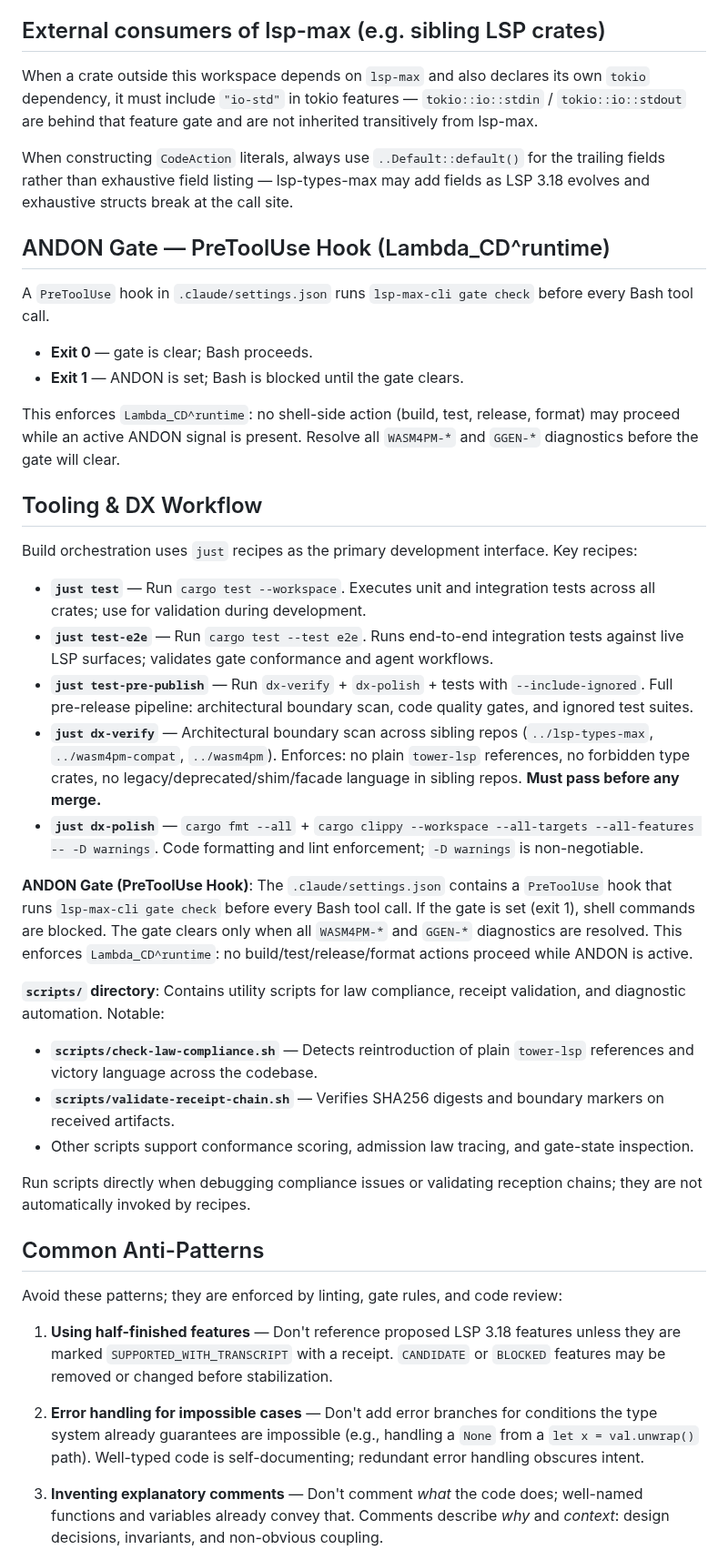
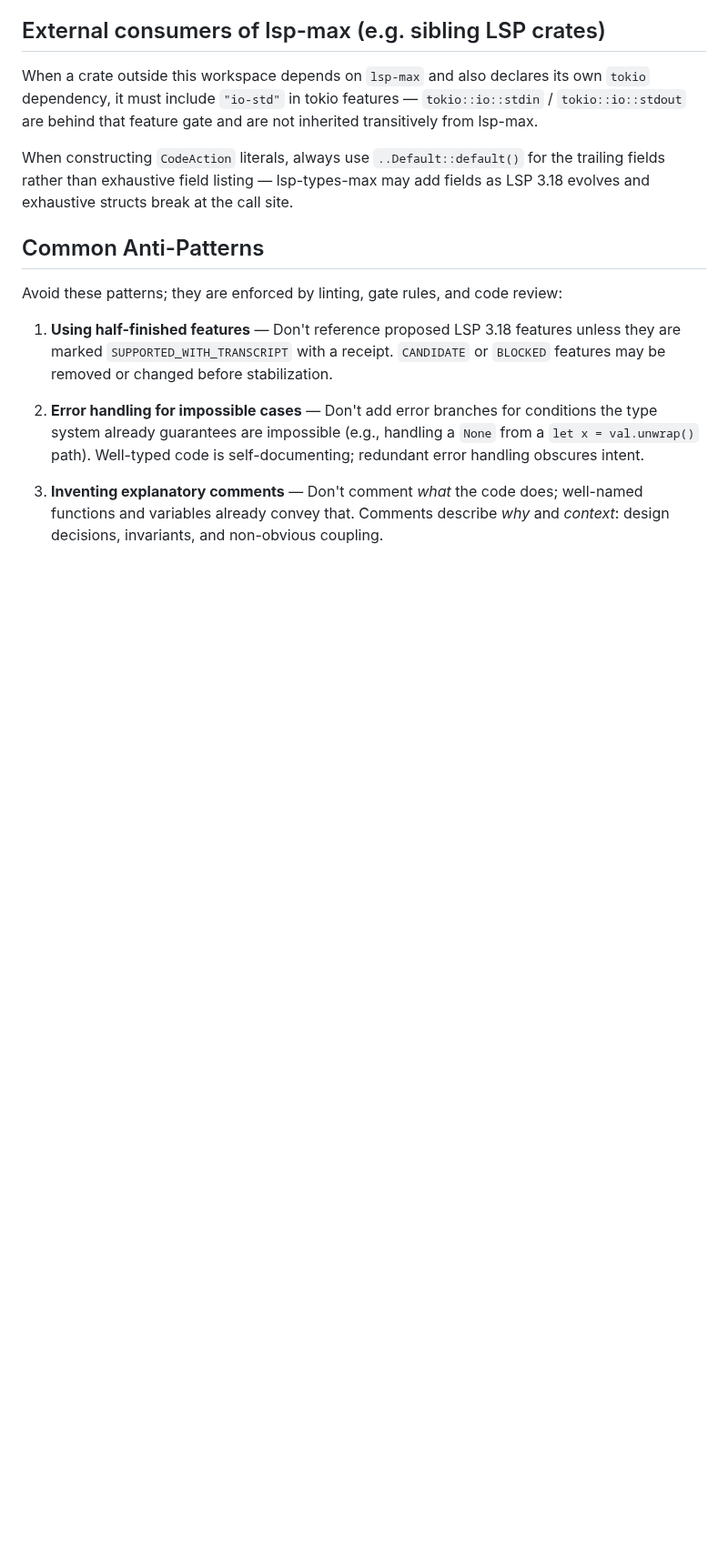
Before and after one commit to seanchatmangpt/lsp-max, a Markdown page: CLAUDE.md, the part around one of its changes. Shown at 91% size. GitHub-like rendering; blank space fills up the shorter version.

```diff
--- a/CLAUDE.md
+++ b/CLAUDE.md
@@ -79,34 +260,6 @@ The five-layer model: (1) actuation grammar → (2) local LSP state surface →
 When a crate outside this workspace depends on `lsp-max` and also declares its own `tokio` dependency, it must include `"io-std"` in tokio features — `tokio::io::stdin` / `tokio::io::stdout` are behind that feature gate and are not inherited transitively from lsp-max.
 
 When constructing `CodeAction` literals, always use `..Default::default()` for the trailing fields rather than exhaustive field listing — lsp-types-max may add fields as LSP 3.18 evolves and exhaustive structs break at the call site.
-
-## ANDON Gate — PreToolUse Hook (Lambda_CD^runtime)
-
-A `PreToolUse` hook in `.claude/settings.json` runs `lsp-max-cli gate check` before every Bash tool call.
-
-- **Exit 0** — gate is clear; Bash proceeds.
-- **Exit 1** — ANDON is set; Bash is blocked until the gate clears.
-
-This enforces `Lambda_CD^runtime`: no shell-side action (build, test, release, format) may proceed while an active ANDON signal is present. Resolve all `WASM4PM-*` and `GGEN-*` diagnostics before the gate will clear.
-
-## Tooling & DX Workflow
-
-Build orchestration uses `just` recipes as the primary development interface. Key recipes:
-
-- **`just test`** — Run `cargo test --workspace`. Executes unit and integration tests across all crates; use for validation during development.
-- **`just test-e2e`** — Run `cargo test --test e2e`. Runs end-to-end integration tests against live LSP surfaces; validates gate conformance and agent workflows.
-- **`just test-pre-publish`** — Run `dx-verify` + `dx-polish` + tests with `--include-ignored`. Full pre-release pipeline: architectural boundary scan, code quality gates, and ignored test suites.
-- **`just dx-verify`** — Architectural boundary scan across sibling repos (`../lsp-types-max`, `../wasm4pm-compat`, `../wasm4pm`). Enforces: no plain `tower-lsp` references, no forbidden type crates, no legacy/deprecated/shim/facade language in sibling repos. **Must pass before any merge.**
-- **`just dx-polish`** — `cargo fmt --all` + `cargo clippy --workspace --all-targets --all-features -- -D warnings`. Code formatting and lint enforcement; `-D warnings` is non-negotiable.
-
-**ANDON Gate (PreToolUse Hook)**: The `.claude/settings.json` contains a `PreToolUse` hook that runs `lsp-max-cli gate check` before every Bash tool call. If the gate is set (exit 1), shell commands are blocked. The gate clears only when all `WASM4PM-*` and `GGEN-*` diagnostics are resolved. This enforces `Lambda_CD^runtime`: no build/test/release/format actions proceed while ANDON is active.
-
-**`scripts/` directory**: Contains utility scripts for law compliance, receipt validation, and diagnostic automation. Notable:
-- **`scripts/check-law-compliance.sh`** — Detects reintroduction of plain `tower-lsp` references and victory language across the codebase.
-- **`scripts/validate-receipt-chain.sh`** — Verifies SHA256 digests and boundary markers on received artifacts.
-- Other scripts support conformance scoring, admission law tracing, and gate-state inspection.
-
-Run scripts directly when debugging compliance issues or validating reception chains; they are not automatically invoked by recipes.
 
 ## Common Anti-Patterns
 
```
Also changed, not shown: other parts of CLAUDE.md (+188 -3 lines), AGENTS.md (+12 -5 lines).
